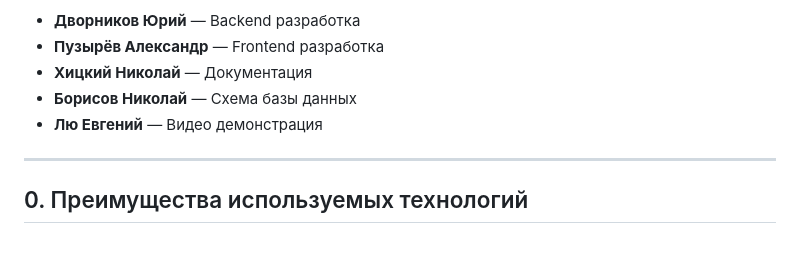
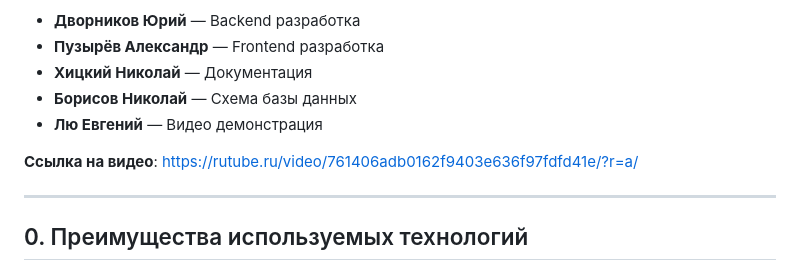
Before and after one commit to morge187/PredProf, a Markdown page: documentation.md, the part around the change. Rendered like a GitHub page; blank space fills up the shorter version.

```diff
--- a/documentation.md
+++ b/documentation.md
@@ -11,6 +11,8 @@
 - **Хицкий Николай** — Документация
 - **Борисов Николай** — Схема базы данных
 - **Лю Евгений** — Видео демонстрация
+
+**Ссылка на видео**: https://rutube.ru/video/761406adb0162f9403e636f97fdfd41e/?r=a/
 
 ---
 
```
